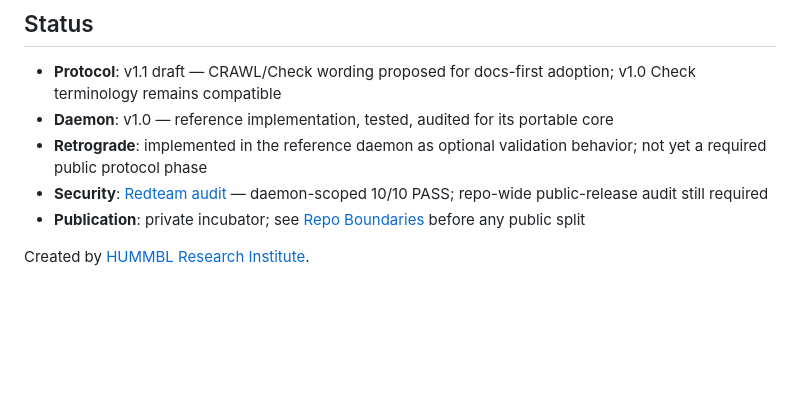
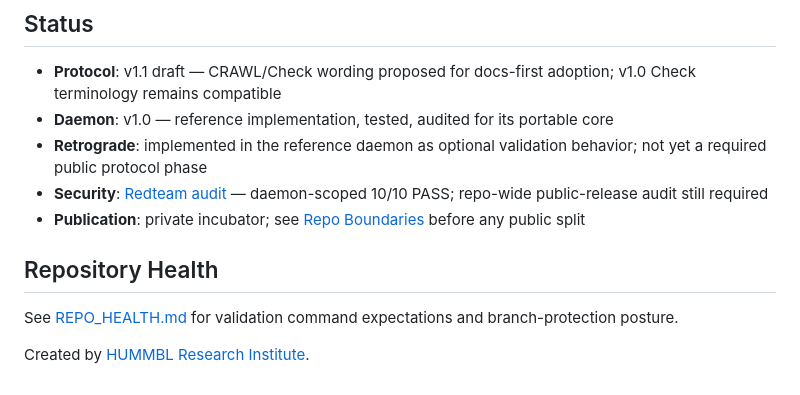
Before and after one commit to hummbl-dev/crab, a Markdown page: README.md, the part around one of its changes. Rendered like a GitHub page; blank space fills up the shorter version.

```diff
--- a/README.md
+++ b/README.md
@@ -239,4 +240,9 @@ Apache-2.0. See [LICENSE](LICENSE).
 - **Security**: [Redteam audit](AUDIT.md) — daemon-scoped 10/10 PASS; repo-wide public-release audit still required
 - **Publication**: private incubator; see [Repo Boundaries](docs/REPO_BOUNDARIES.md) before any public split
 
+## Repository Health
+
+See [REPO_HEALTH.md](docs/REPO_HEALTH.md) for validation command expectations and
+branch-protection posture.
+
 Created by [HUMMBL Research Institute](https://hummbl.io).
```
Also changed, not shown: other parts of README.md (+1 -0 lines), docs/REPO_HEALTH.md (added, +40 -0 lines).
